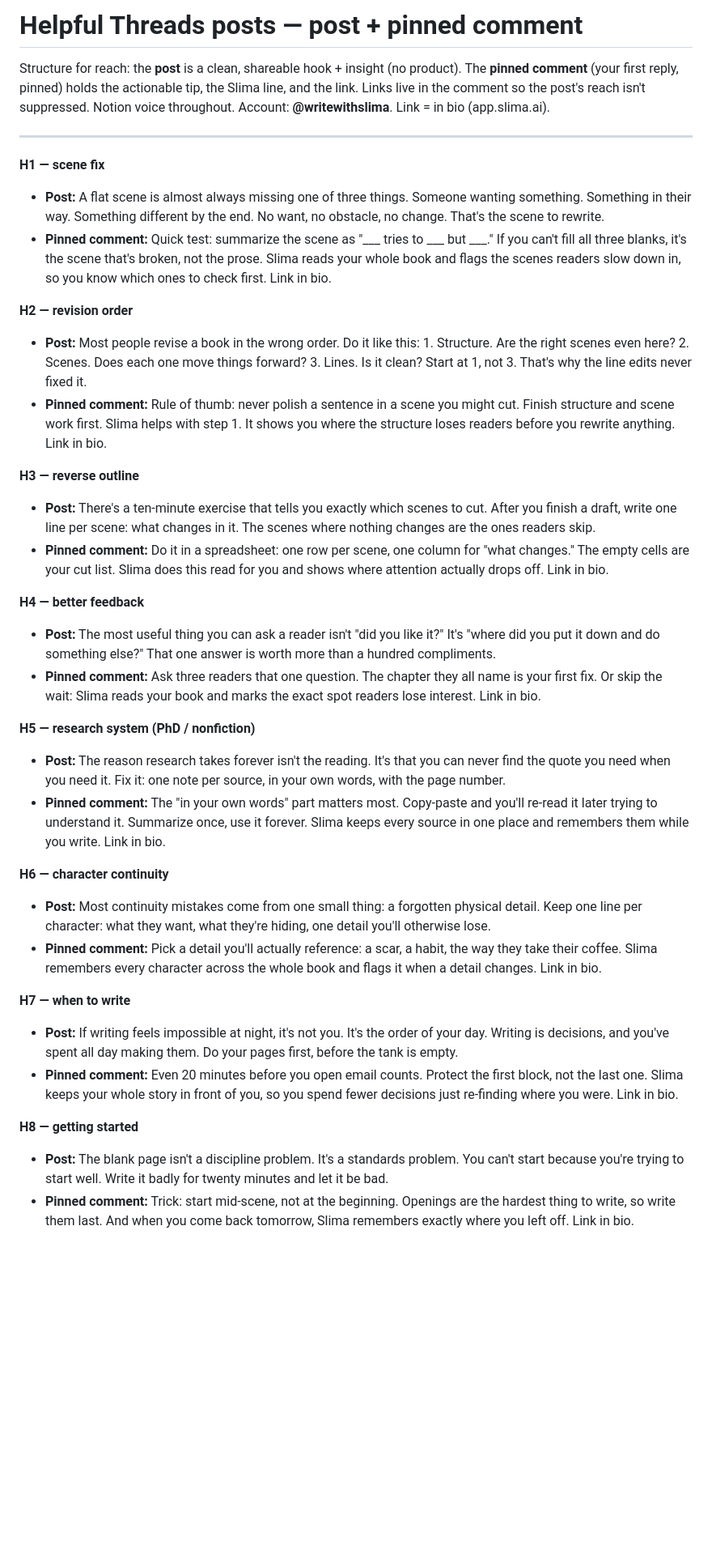
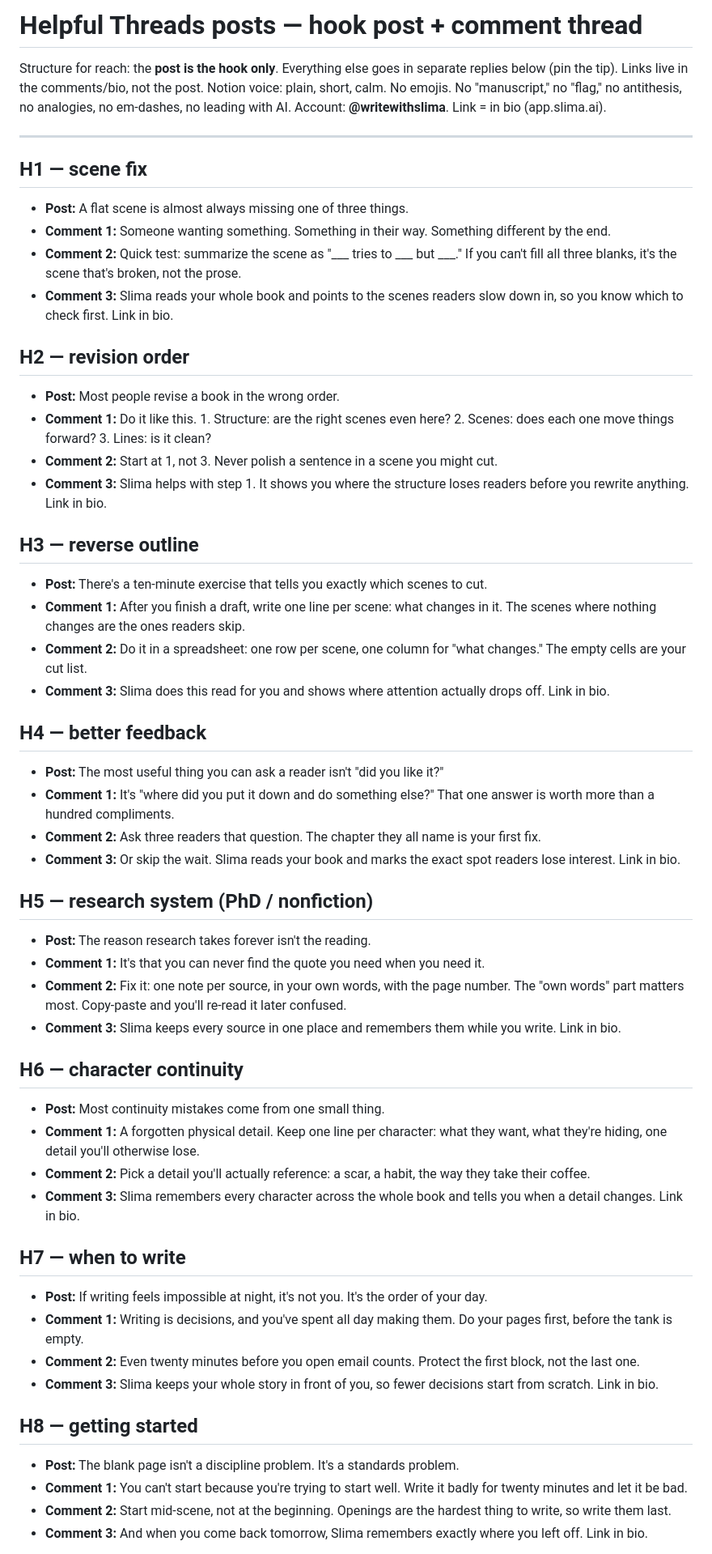
Before and after one commit to nelsonpacheco15/slima_brand_hub, a Markdown page: social-media/posts-helpful-threads.md, the part around one of its changes. Shown at 81% size. Rendered like a GitHub page; blank space fills up the shorter version.

Commit message:
Restructure: hook = post, rest in separate comments; drop emojis and 'flag'
Co-Authored-By: Claude Opus 4.8 (1M context) <noreply@anthropic.com>

```diff
--- a/social-media/posts-helpful-threads.md
+++ b/social-media/posts-helpful-threads.md
@@ -1,38 +1,54 @@
-# Helpful Threads posts — post + pinned comment
+# Helpful Threads posts — hook post + comment thread
 
-Structure for reach: the **post** is a clean, shareable hook + insight (no product). The **pinned comment** (your first reply, pinned) holds the actionable tip, the Slima line, and the link. Links live in the comment so the post's reach isn't suppressed. Notion voice throughout. Account: **@writewithslima**. Link = in bio (app.slima.ai).
+Structure for reach: the **post is the hook only**. Everything else goes in separate replies below (pin the tip). Links live in the comments/bio, not the post. Notion voice: plain, short, calm. No emojis. No "manuscript," no "flag," no antithesis, no analogies, no em-dashes, no leading with AI. Account: **@writewithslima**. Link = in bio (app.slima.ai).
 
 ---
 
-**H1 — scene fix**
-- **Post:** A flat scene is almost always missing one of three things. Someone wanting something. Something in their way. Something different by the end. No want, no obstacle, no change. That's the scene to rewrite.
-- **Pinned comment:** Quick test: summarize the scene as "___ tries to ___ but ___." If you can't fill all three blanks, it's the scene that's broken, not the prose. Slima reads your whole book and flags the scenes readers slow down in, so you know which ones to check first. Link in bio.
+## H1 — scene fix
+- **Post:** A flat scene is almost always missing one of three things.
+- **Comment 1:** Someone wanting something. Something in their way. Something different by the end.
+- **Comment 2:** Quick test: summarize the scene as "___ tries to ___ but ___." If you can't fill all three blanks, it's the scene that's broken, not the prose.
+- **Comment 3:** Slima reads your whole book and points to the scenes readers slow down in, so you know which to check first. Link in bio.
 
-**H2 — revision order**
-- **Post:** Most people revise a book in the wrong order. Do it like this: 1. Structure. Are the right scenes even here? 2. Scenes. Does each one move things forward? 3. Lines. Is it clean? Start at 1, not 3. That's why the line edits never fixed it.
-- **Pinned comment:** Rule of thumb: never polish a sentence in a scene you might cut. Finish structure and scene work first. Slima helps with step 1. It shows you where the structure loses readers before you rewrite anything. Link in bio.
+## H2 — revision order
+- **Post:** Most people revise a book in the wrong order.
+- **Comment 1:** Do it like this. 1. Structure: are the right scenes even here? 2. Scenes: does each one move things forward? 3. Lines: is it clean?
+- **Comment 2:** Start at 1, not 3. Never polish a sentence in a scene you might cut.
+- **Comment 3:** Slima helps with step 1. It shows you where the structure loses readers before you rewrite anything. Link in bio.
 
-**H3 — reverse outline**
-- **Post:** There's a ten-minute exercise that tells you exactly which scenes to cut. After you finish a draft, write one line per scene: what changes in it. The scenes where nothing changes are the ones readers skip.
-- **Pinned comment:** Do it in a spreadsheet: one row per scene, one column for "what changes." The empty cells are your cut list. Slima does this read for you and shows where attention actually drops off. Link in bio.
+## H3 — reverse outline
+- **Post:** There's a ten-minute exercise that tells you exactly which scenes to cut.
+- **Comment 1:** After you finish a draft, write one line per scene: what changes in it. The scenes where nothing changes are the ones readers skip.
+- **Comment 2:** Do it in a spreadsheet: one row per scene, one column for "what changes." The empty cells are your cut list.
+- **Comment 3:** Slima does this read for you and shows where attention actually drops off. Link in bio.
 
-**H4 — better feedback**
-- **Post:** The most useful thing you can ask a reader isn't "did you like it?" It's "where did you put it down and do something else?" That one answer is worth more than a hundred compliments.
-- **Pinned comment:** Ask three readers that one question. The chapter they all name is your first fix. Or skip the wait: Slima reads your book and marks the exact spot readers lose interest. Link in bio.
+## H4 — better feedback
+- **Post:** The most useful thing you can ask a reader isn't "did you like it?"
+- **Comment 1:** It's "where did you put it down and do something else?" That one answer is worth more than a hundred compliments.
+- **Comment 2:** Ask three readers that question. The chapter they all name is your first fix.
+- **Comment 3:** Or skip the wait. Slima reads your book and marks the exact spot readers lose interest. Link in bio.
 
-**H5 — research system (PhD / nonfiction)**
-- **Post:** The reason research takes forever isn't the reading. It's that you can never find the quote you need when you need it. Fix it: one note per source, in your own words, with the page number.
-- **Pinned comment:** The "in your own words" part matters most. Copy-paste and you'll re-read it later trying to understand it. Summarize once, use it forever. Slima keeps every source in one place and remembers them while you write. Link in bio.
+## H5 — research system (PhD / nonfiction)
+- **Post:** The reason research takes forever isn't the reading.
+- **Comment 1:** It's that you can never find the quote you need when you need it.
+- **Comment 2:** Fix it: one note per source, in your own words, with the page number. The "own words" part matters most. Copy-paste and you'll re-read it later confused.
+- **Comment 3:** Slima keeps every source in one place and remembers them while you write. Link in bio.
 
-**H6 — character continuity**
-- **Post:** Most continuity mistakes come from one small thing: a forgotten physical detail. Keep one line per character: what they want, what they're hiding, one detail you'll otherwise lose.
-- **Pinned comment:** Pick a detail you'll actually reference: a scar, a habit, the way they take their coffee. Slima remembers every character across the whole book and flags it when a detail changes. Link in bio.
+## H6 — character continuity
+- **Post:** Most continuity mistakes come from one small thing.
+- **Comment 1:** A forgotten physical detail. Keep one line per character: what they want, what they're hiding, one detail you'll otherwise lose.
+- **Comment 2:** Pick a detail you'll actually reference: a scar, a habit, the way they take their coffee.
+- **Comment 3:** Slima remembers every character across the whole book and tells you when a detail changes. Link in bio.
 
-**H7 — when to write**
-- **Post:** If writing feels impossible at night, it's not you. It's the order of your day. Writing is decisions, and you've spent all day making them. Do your pages first, before the tank is empty.
-- **Pinned comment:** Even 20 minutes before you open email counts. Protect the first block, not the last one. Slima keeps your whole story in front of you, so you spend fewer decisions just re-finding where you were. Link in bio.
+## H7 — when to write
+- **Post:** If writing feels impossible at night, it's not you. It's the order of your day.
+- **Comment 1:** Writing is decisions, and you've spent all day making them. Do your pages first, before the tank is empty.
+- **Comment 2:** Even twenty minutes before you open email counts. Protect the first block, not the last one.
+- **Comment 3:** Slima keeps your whole story in front of you, so fewer decisions start from scratch. Link in bio.
 
-**H8 — getting started**
-- **Post:** The blank page isn't a discipline problem. It's a standards problem. You can't start because you're trying to start well. Write it badly for twenty minutes and let it be bad.
-- **Pinned comment:** Trick: start mid-scene, not at the beginning. Openings are the hardest thing to write, so write them last. And when you come back tomorrow, Slima remembers exactly where you left off. Link in bio.
+## H8 — getting started
+- **Post:** The blank page isn't a discipline problem. It's a standards problem.
+- **Comment 1:** You can't start because you're trying to start well. Write it badly for twenty minutes and let it be bad.
+- **Comment 2:** Start mid-scene, not at the beginning. Openings are the hardest thing to write, so write them last.
+- **Comment 3:** And when you come back tomorrow, Slima remembers exactly where you left off. Link in bio.
 
```
Also changed, not shown: other parts of social-media/posts-helpful-threads.md (+21 -13 lines).
